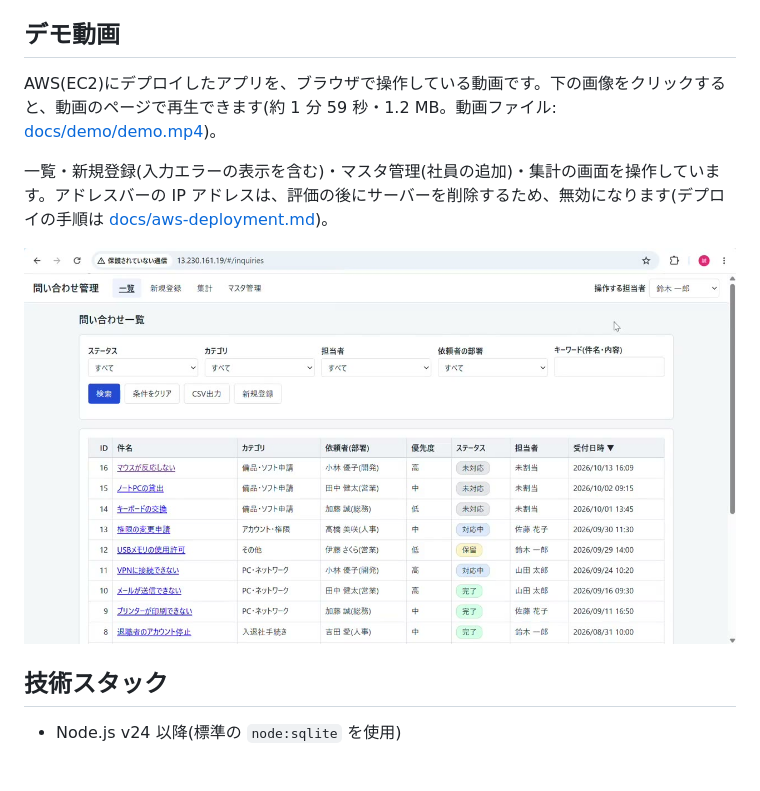
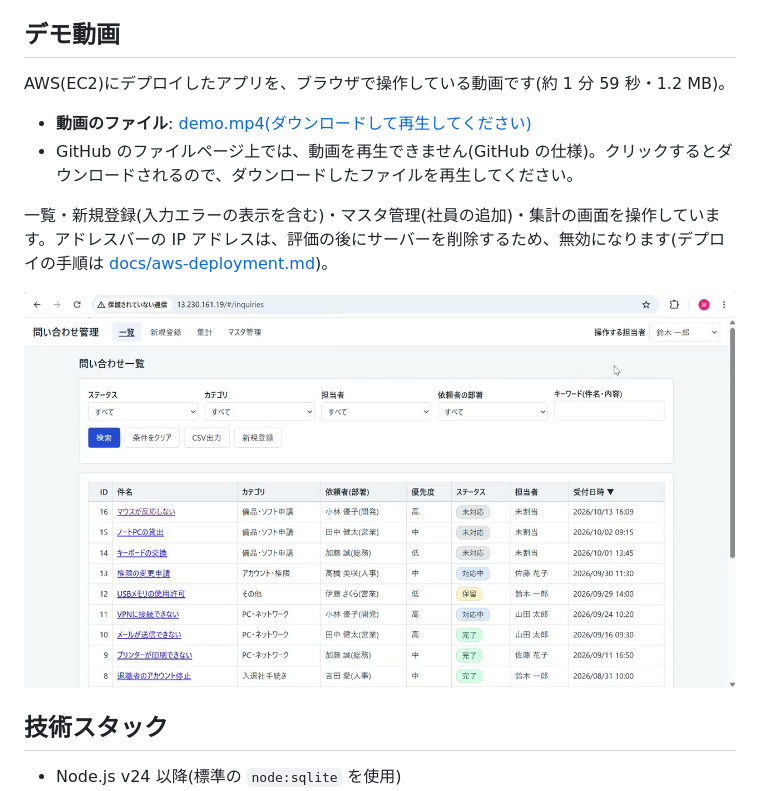
Before and after one commit to chengdanei48-beep/inquiry-management, a Markdown page: README.md, the part around one of its changes. GitHub-like rendering; blank space fills up the shorter version.

Commit message:
docs: README の動画の説明を、事実に合わせて直す(GitHub 上では再生できない)
Closes #68

Co-Authored-By: Claude Sonnet 5.5 <noreply@anthropic.com>

```diff
--- a/README.md
+++ b/README.md
@@ -13,7 +13,10 @@
 
 ## デモ動画
 
-AWS(EC2)にデプロイしたアプリを、ブラウザで操作している動画です。下の画像をクリックすると、動画のページで再生できます(約 1 分 59 秒・1.2 MB。動画ファイル: [docs/demo/demo.mp4](docs/demo/demo.mp4))。
+AWS(EC2)にデプロイしたアプリを、ブラウザで操作している動画です(約 1 分 59 秒・1.2 MB)。
+
+- **動画のファイル**: [demo.mp4(ダウンロードして再生してください)](https://github.com/chengdanei48-beep/inquiry-management/raw/master/docs/demo/demo.mp4)
+- GitHub のファイルページ上では、動画を再生できません(GitHub の仕様)。クリックするとダウンロードされるので、ダウンロードしたファイルを再生してください。
 
 一覧・新規登録(入力エラーの表示を含む)・マスタ管理(社員の追加)・集計の画面を操作しています。アドレスバーの IP アドレスは、評価の後にサーバーを削除するため、無効になります(デプロイの手順は [docs/aws-deployment.md](docs/aws-deployment.md))。
 
```
Also changed, not shown: other parts of README.md (+1 -1 lines).
